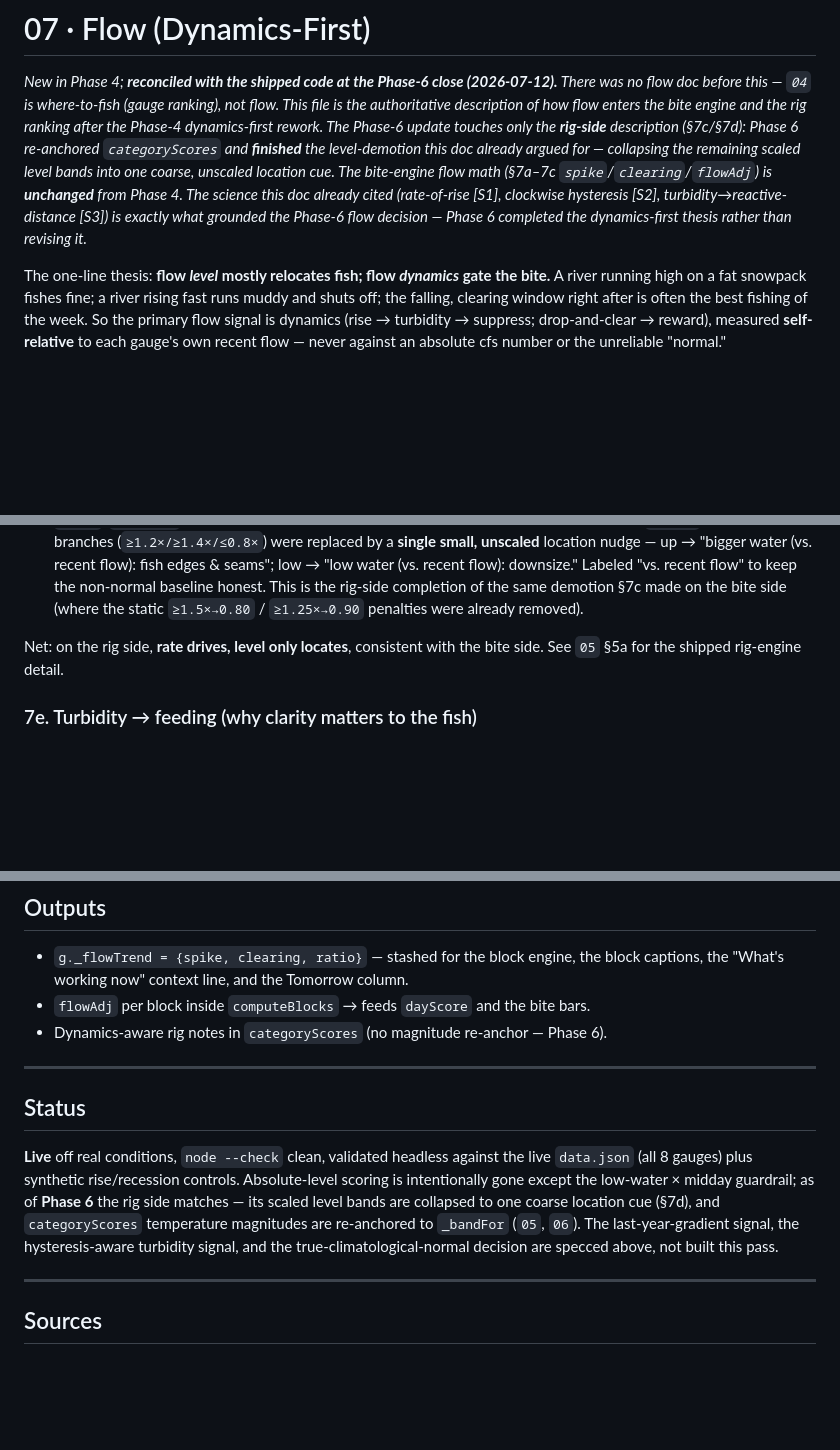
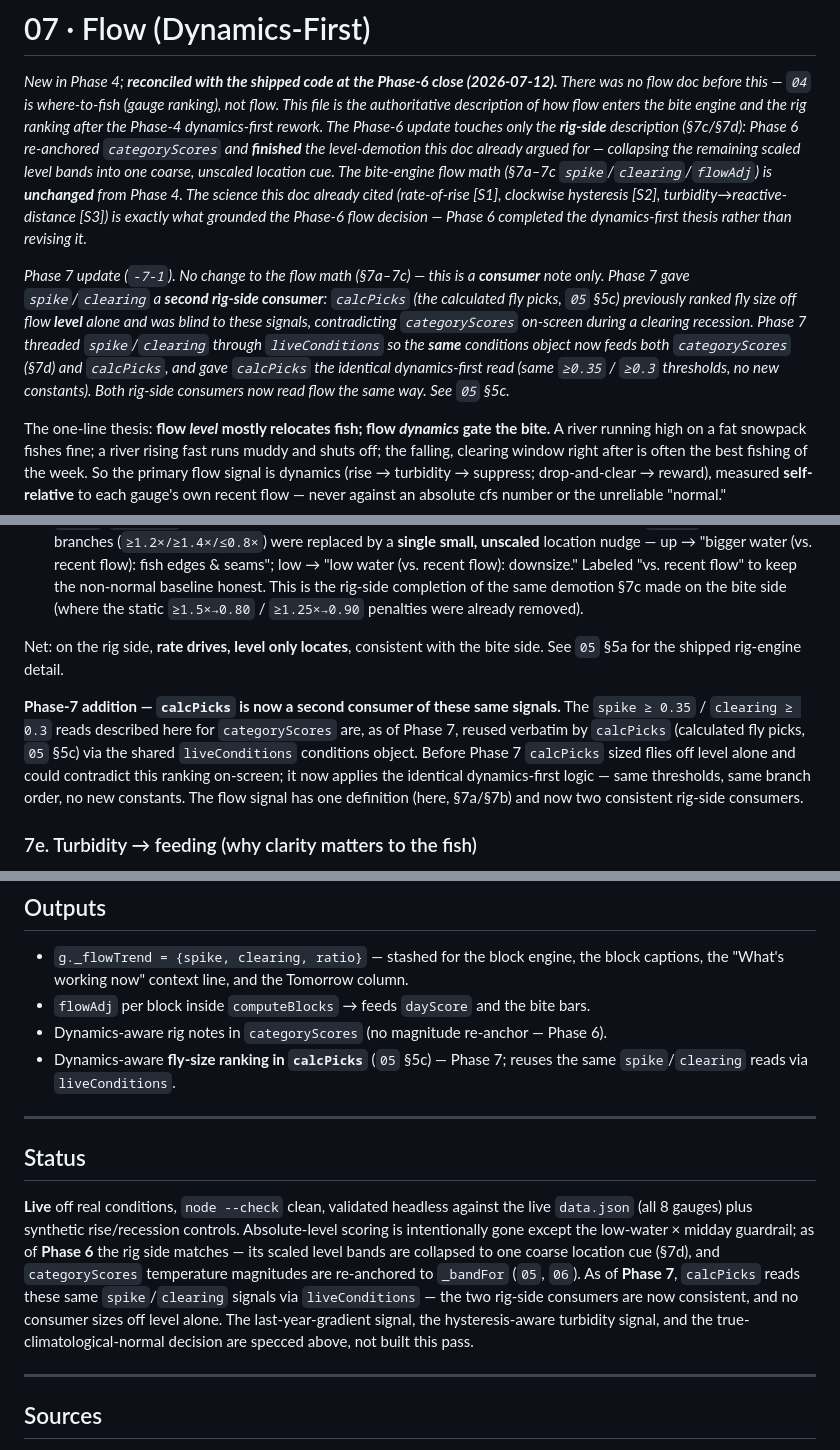
Before and after one commit to jkarchibald/bitterroot, a Markdown page: logic/07-flow.md, 3 parts joined by grey strips. Rendered like a GitHub page; blank space fills up the shorter version.

Commit message:
docs: (07-flow-7-1.md): record calcPicks as second dynamics consumer
Phase 7 consumer note. No change to the flow math (7a-7c spike/clearing/
flowAdj are byte-identical to Phase 4/6). Documents that calcPicks (05 §5c)
became a second rig-side consumer of spike/clearing at Phase 7.

- Intro: Phase 7 update paragraph — calcPicks previously sized flies off
  level alone and contradicted categoryScores on-screen during a clearing
  recession; Phase 7 threaded spike/clearing through liveConditions so one
  conditions object feeds both consumers, with identical thresholds and no
  new constants.
- 7d: addition after the categoryScores rig-ranking detail — the same
  >=0.35/>=0.3 reads are now reused verbatim by calcPicks. One signal
  definition (7a/7b), two consistent rig-side consumers.
- Outputs: add the calcPicks fly-size ranking as a listed consumer.
- Status: note the two rig-side consumers are now consistent; no consumer
  sizes off level alone.

Closes the last "pending" row in the Phase 7 doc-audit table.

```diff
--- a/logic/07-flow.md
+++ b/logic/07-flow.md
@@ -12,6 +12,15 @@ bite-engine flow math (§7a–7c `spike`/`clearing`/`flowAdj`) is **unchanged**
 Phase 4. The science this doc already cited (rate-of-rise [S1], clockwise hysteresis
 [S2], turbidity→reactive-distance [S3]) is exactly what grounded the Phase-6 flow
 decision — Phase 6 completed the dynamics-first thesis rather than revising it.*
+
+*Phase 7 update (`-7-1`). No change to the flow math (§7a–7c) — this is a **consumer**
+note only. Phase 7 gave `spike`/`clearing` a **second rig-side consumer**: `calcPicks`
+(the calculated fly picks, `05` §5c) previously ranked fly size off flow **level**
+alone and was blind to these signals, contradicting `categoryScores` on-screen during a
+clearing recession. Phase 7 threaded `spike`/`clearing` through `liveConditions` so the
+**same** conditions object now feeds both `categoryScores` (§7d) and `calcPicks`, and
+gave `calcPicks` the identical dynamics-first read (same `≥0.35` / `≥0.3` thresholds, no
+new constants). Both rig-side consumers now read flow the same way. See `05` §5c.*
 
 The one-line thesis: **flow *level* mostly relocates fish; flow *dynamics* gate the
 bite.** A river running high on a fat snowpack fishes fine; a river rising fast runs
@@ -144,6 +153,14 @@ noting "score magnitudes here are not re-anchored — that is Phase 6." Phase 6
 Net: on the rig side, **rate drives, level only locates**, consistent with the bite side.
 See `05` §5a for the shipped rig-engine detail.
 
+**Phase-7 addition — `calcPicks` is now a second consumer of these same signals.** The
+`spike ≥ 0.35` / `clearing ≥ 0.3` reads described here for `categoryScores` are, as of
+Phase 7, reused verbatim by `calcPicks` (calculated fly picks, `05` §5c) via the shared
+`liveConditions` conditions object. Before Phase 7 `calcPicks` sized flies off level
+alone and could contradict this ranking on-screen; it now applies the identical
+dynamics-first logic — same thresholds, same branch order, no new constants. The flow
+signal has one definition (here, §7a/§7b) and now two consistent rig-side consumers.
+
 ### 7e. Turbidity → feeding (why clarity matters to the fish)
 
 The suppression side is well documented for salmonids: reactive distance decreases
@@ -227,6 +244,8 @@ model addition (event-state tracking, not a threshold tweak), and it wants groun
   captions, the "What's working now" context line, and the Tomorrow column.
 - `flowAdj` per block inside `computeBlocks` → feeds `dayScore` and the bite bars.
 - Dynamics-aware rig notes in `categoryScores` (no magnitude re-anchor — Phase 6).
+- Dynamics-aware **fly-size ranking in `calcPicks`** (`05` §5c) — Phase 7; reuses the
+  same `spike`/`clearing` reads via `liveConditions`.
 
 ---
 
@@ -236,9 +255,11 @@ model addition (event-state tracking, not a threshold tweak), and it wants groun
 `data.json` (all 8 gauges) plus synthetic rise/recession controls. Absolute-level scoring
 is intentionally gone except the low-water × midday guardrail; as of **Phase 6** the rig
 side matches — its scaled level bands are collapsed to one coarse location cue (§7d), and
-`categoryScores` temperature magnitudes are re-anchored to `_bandFor` (`05`, `06`). The
-last-year-gradient signal, the hysteresis-aware turbidity signal, and the
-true-climatological-normal decision are specced above, not built this pass.
+`categoryScores` temperature magnitudes are re-anchored to `_bandFor` (`05`, `06`). As
+of **Phase 7**, `calcPicks` reads these same `spike`/`clearing` signals via
+`liveConditions` — the two rig-side consumers are now consistent, and no consumer sizes
+off level alone. The last-year-gradient signal, the hysteresis-aware turbidity signal,
+and the true-climatological-normal decision are specced above, not built this pass.
 
 ---
 
```
Also changed, not shown: other parts of logic/07-flow.md (+1 -1 lines).
